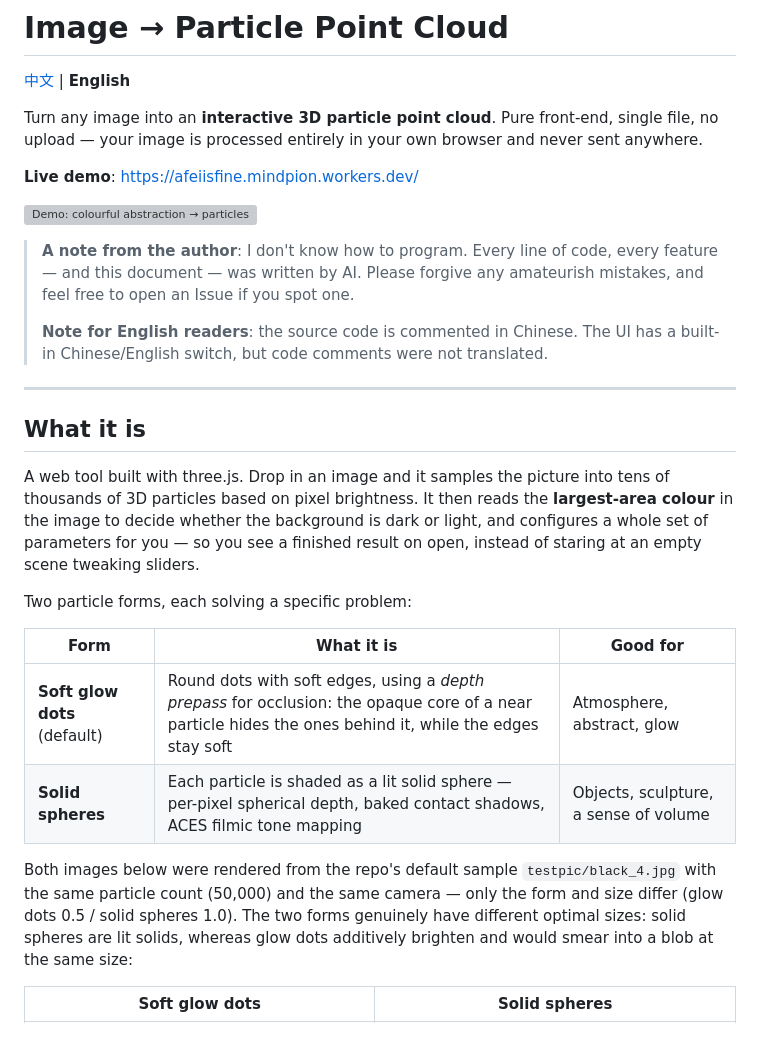
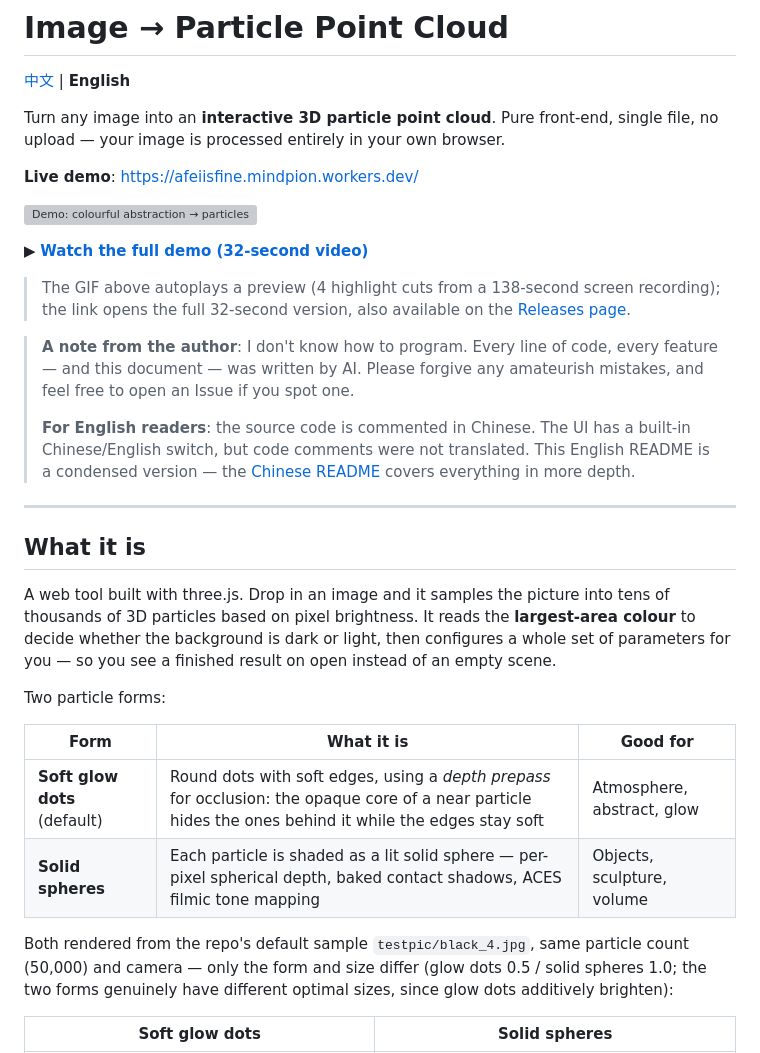
Before and after one commit to AfeiIsFine/particle-pointcloud, a Markdown page: README.en.md, the part around one of its changes. Rendered like a GitHub page; grey boxes are pictures that could not be loaded.

```diff
--- a/README.en.md
+++ b/README.en.md
@@ -2,42 +2,46 @@
 
 [中文](README.md) | **English**
 
-Turn any image into an **interactive 3D particle point cloud**. Pure front-end, single file,
-no upload — your image is processed entirely in your own browser and never sent anywhere.
+Turn any image into an **interactive 3D particle point cloud**. Pure front-end, single file, no
+upload — your image is processed entirely in your own browser.
 
 **Live demo**: <https://afeiisfine.mindpion.workers.dev/>
 
 ![Demo: colourful abstraction → particles assembling into a tree](screenshots/demo.gif)
 
+▶ **[Watch the full demo (32-second video)](https://github.com/AfeiIsFine/particle-pointcloud/releases/download/v1.0.0/demo-720p.mp4)**
+
+> The GIF above autoplays a preview (4 highlight cuts from a 138-second screen recording);
+> the link opens the full 32-second version, also available on the
+> [Releases page](https://github.com/AfeiIsFine/particle-pointcloud/releases/tag/v1.0.0).
+
 > **A note from the author**: I don't know how to program. Every line of code, every feature —
 > and this document — was written by AI. Please forgive any amateurish mistakes, and feel free
 > to open an Issue if you spot one.
 >
-> **Note for English readers**: the source code is commented in Chinese. The UI has a built-in
-> Chinese/English switch, but code comments were not translated.
+> **For English readers**: the source code is commented in Chinese. The UI has a built-in
+> Chinese/English switch, but code comments were not translated. This English README is a
+> condensed version — the [Chinese README](README.md) covers everything in more depth.
 
 ---
 
 ## What it is
 
 A web tool built with three.js. Drop in an image and it samples the picture into tens of
-thousands of 3D particles based on pixel brightness. It then reads the **largest-area colour**
-in the image to decide whether the background is dark or light, and configures a whole set of
-parameters for you — so you see a finished result on open, instead of staring at an empty scene
-tweaking sliders.
+thousands of 3D particles based on pixel brightness. It reads the **largest-area colour** to
+decide whether the background is dark or light, then configures a whole set of parameters for
+you — so you see a finished result on open instead of an empty scene.
 
-Two particle forms, each solving a specific problem:
+Two particle forms:
 
 | Form | What it is | Good for |
 |---|---|---|
-| **Soft glow dots** (default) | Round dots with soft edges, using a *depth prepass* for occlusion: the opaque core of a near particle hides the ones behind it, while the edges stay soft | Atmosphere, abstract, glow |
-| **Solid spheres** | Each particle is shaded as a lit solid sphere — per-pixel spherical depth, baked contact shadows, ACES filmic tone mapping | Objects, sculpture, a sense of volume |
+| **Soft glow dots** (default) | Round dots with soft edges, using a *depth prepass* for occlusion: the opaque core of a near particle hides the ones behind it while the edges stay soft | Atmosphere, abstract, glow |
+| **Solid spheres** | Each particle is shaded as a lit solid sphere — per-pixel spherical depth, baked contact shadows, ACES filmic tone mapping | Objects, sculpture, volume |
 
-Both images below were rendered from the repo's default sample `testpic/black_4.jpg` with the
-same particle count (50,000) and the same camera — only the form and size differ
-(glow dots 0.5 / solid spheres 1.0). The two forms genuinely have different optimal sizes:
-solid spheres are lit solids, whereas glow dots additively brighten and would smear into a blob
-at the same size:
+Both rendered from the repo's default sample `testpic/black_4.jpg`, same particle count
+(50,000) and camera — only the form and size differ (glow dots 0.5 / solid spheres 1.0; the two
+forms genuinely have different optimal sizes, since glow dots additively brighten):
 
 | Soft glow dots | Solid spheres |
 |---|---|
```
Also changed, not shown: other parts of README.en.md (+47 -151 lines), README.md (+6 -0 lines).
